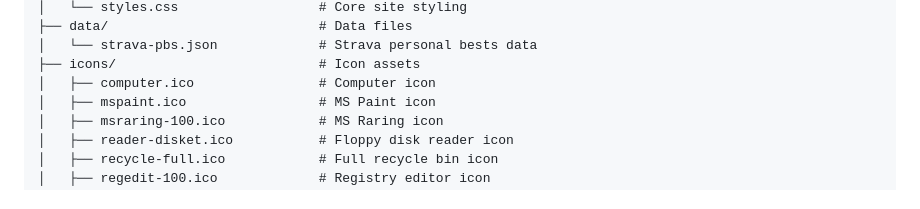
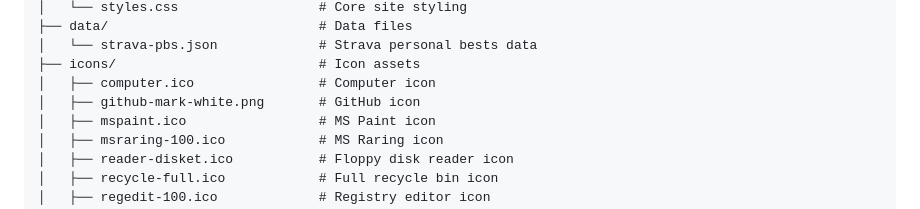
Before and after one commit to iiSmitty/my-website, a Markdown page: README.md, the part around the change. Rendered like a GitHub page.

Commit message:
Updating project structure

```diff
--- a/README.md
+++ b/README.md
@@ -60,6 +60,7 @@ As a problem solver working in modern tech, I find inspiration in Windows 95's b
 │   └── strava-pbs.json             # Strava personal bests data
 ├── icons/                          # Icon assets
 │   ├── computer.ico                # Computer icon
+│   ├── github-mark-white.png       # GitHub icon
 │   ├── mspaint.ico                 # MS Paint icon
 │   ├── msraring-100.ico            # MS Raring icon
 │   ├── reader-disket.ico           # Floppy disk reader icon
```
